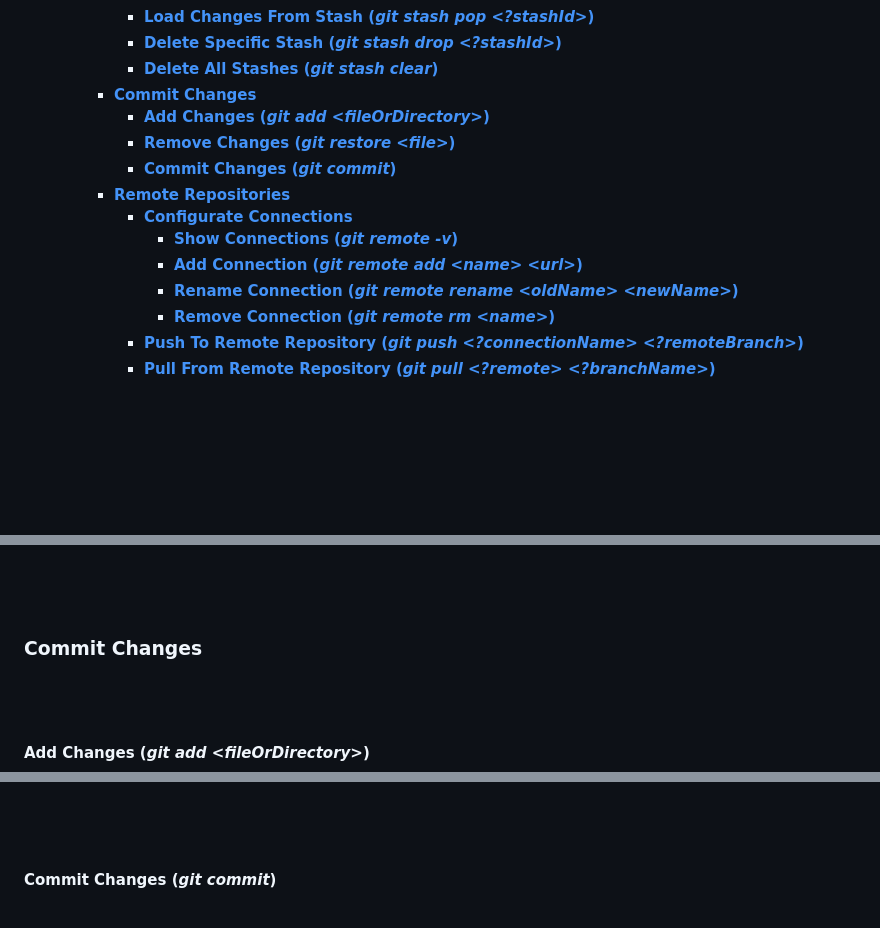
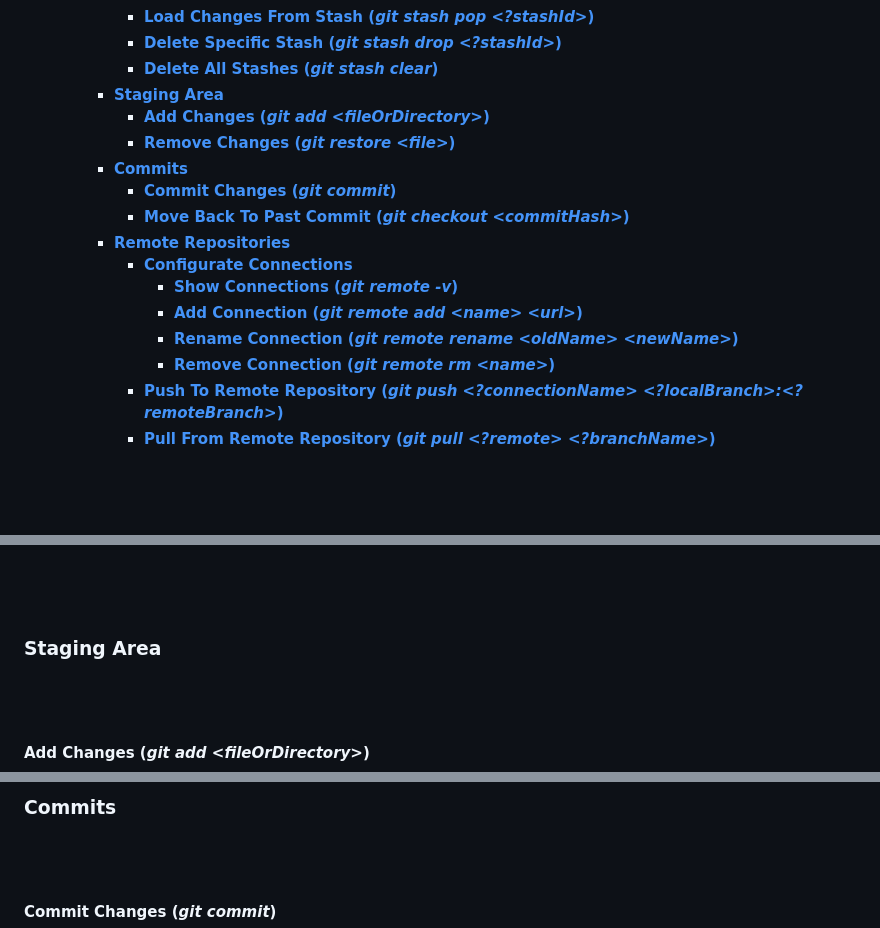
Before and after one commit to lcov29/knowledgeBase, a Markdown page: SoftwareDevelopment/Git/git_commands.md, 3 parts joined by grey strips. Drawn GitHub-style; blank space fills up the shorter version.

```diff
--- a/SoftwareDevelopment/Git/git_commands.md
+++ b/SoftwareDevelopment/Git/git_commands.md
@@ -27,17 +27,19 @@
       - [**Load Changes From Stash (_git stash pop \<?stashId\>_)**](#load-changes-from-stash-git-stash-pop-stashid)
       - [**Delete Specific Stash (_git stash drop \<?stashId\>_)**](#delete-specific-stash-git-stash-drop-stashid)
       - [**Delete All Stashes (_git stash clear_)**](#delete-all-stashes-git-stash-clear)
-    - [**Commit Changes**](#commit-changes)
+    - [**Staging Area**](#staging-area)
       - [**Add Changes (_git add \<fileOrDirectory\>_)**](#add-changes-git-add-fileordirectory)
       - [**Remove Changes (_git restore \<file\>_)**](#remove-changes-git-restore-file)
+    - [**Commits**](#commits)
       - [**Commit Changes (_git commit_)**](#commit-changes-git-commit)
+      - [**Move Back To Past Commit (_git checkout \<commitHash\>_)**](#move-back-to-past-commit-git-checkout-commithash)
     - [**Remote Repositories**](#remote-repositories)
       - [**Configurate Connections**](#configurate-connections)
         - [**Show Connections (_git remote -v_)**](#show-connections-git-remote--v)
         - [**Add Connection (_git remote add \<name\> \<url\>_)**](#add-connection-git-remote-add-name-url)
         - [**Rename Connection (_git remote rename \<oldName\> \<newName\>_)**](#rename-connection-git-remote-rename-oldname-newname)
         - [**Remove Connection (_git remote rm \<name\>_)**](#remove-connection-git-remote-rm-name)
-      - [**Push To Remote Repository (_git push \<?connectionName\> \<?remoteBranch\>_)**](#push-to-remote-repository-git-push-connectionname-remotebranch)
+      - [**Push To Remote Repository (_git push \<?connectionName\> \<?localBranch\>:\<?remoteBranch\>_)**](#push-to-remote-repository-git-push-connectionname-localbranchremotebranch)
       - [**Pull From Remote Repository (_git pull \<?remote\> \<?branchName\>_)**](#pull-from-remote-repository-git-pull-remote-branchname)
 
 <br>
@@ -350,7 +387,7 @@ git stash clear
 <br>
 <br>
 
-### **Commit Changes**
+### **Staging Area**
 <br>
 <br>
 
@@ -390,4 +430,5 @@ git restore --staged ./path/file
 
+### **Commits**
 <br>
 <br>
 
```
Also changed, not shown: other parts of SoftwareDevelopment/Git/git_commands.md (+50 -2 lines).
